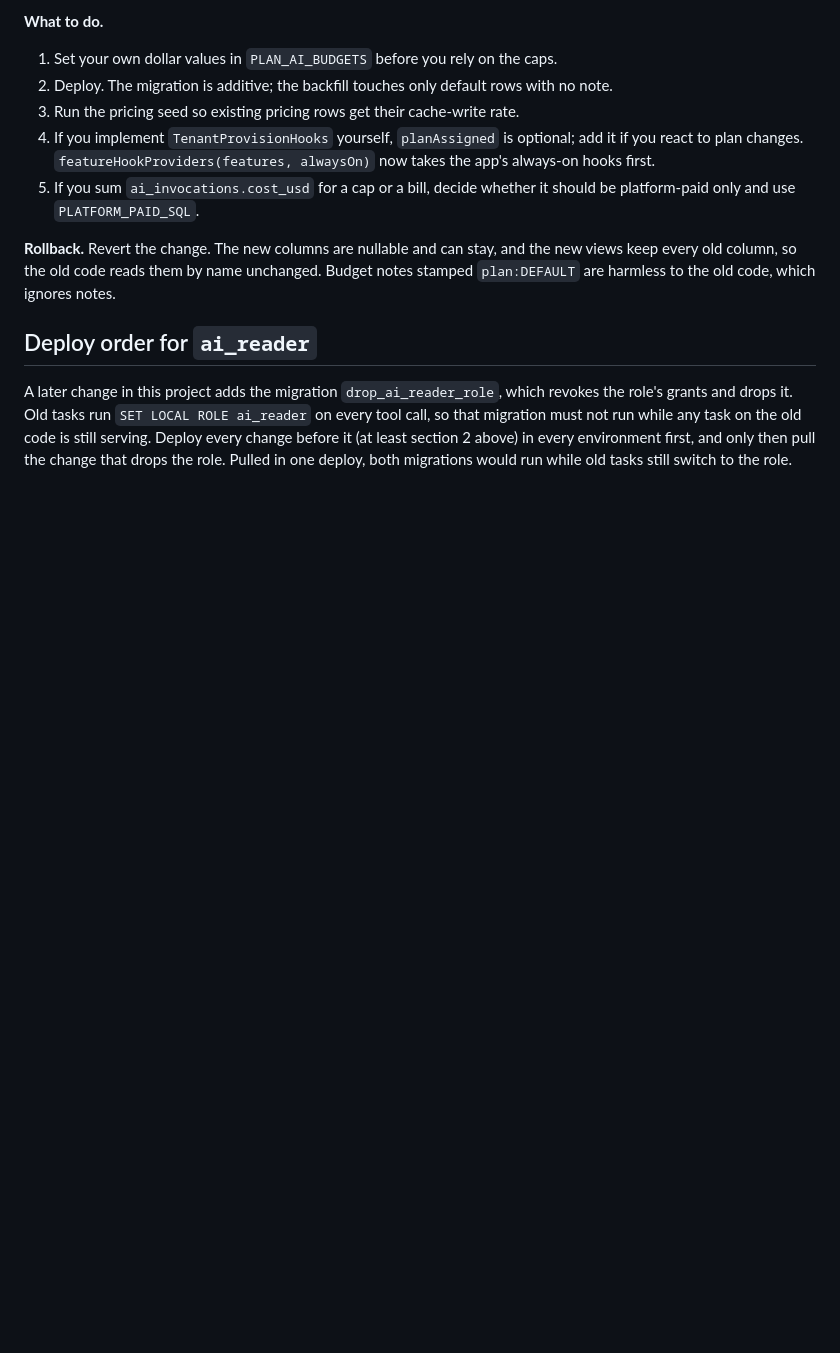
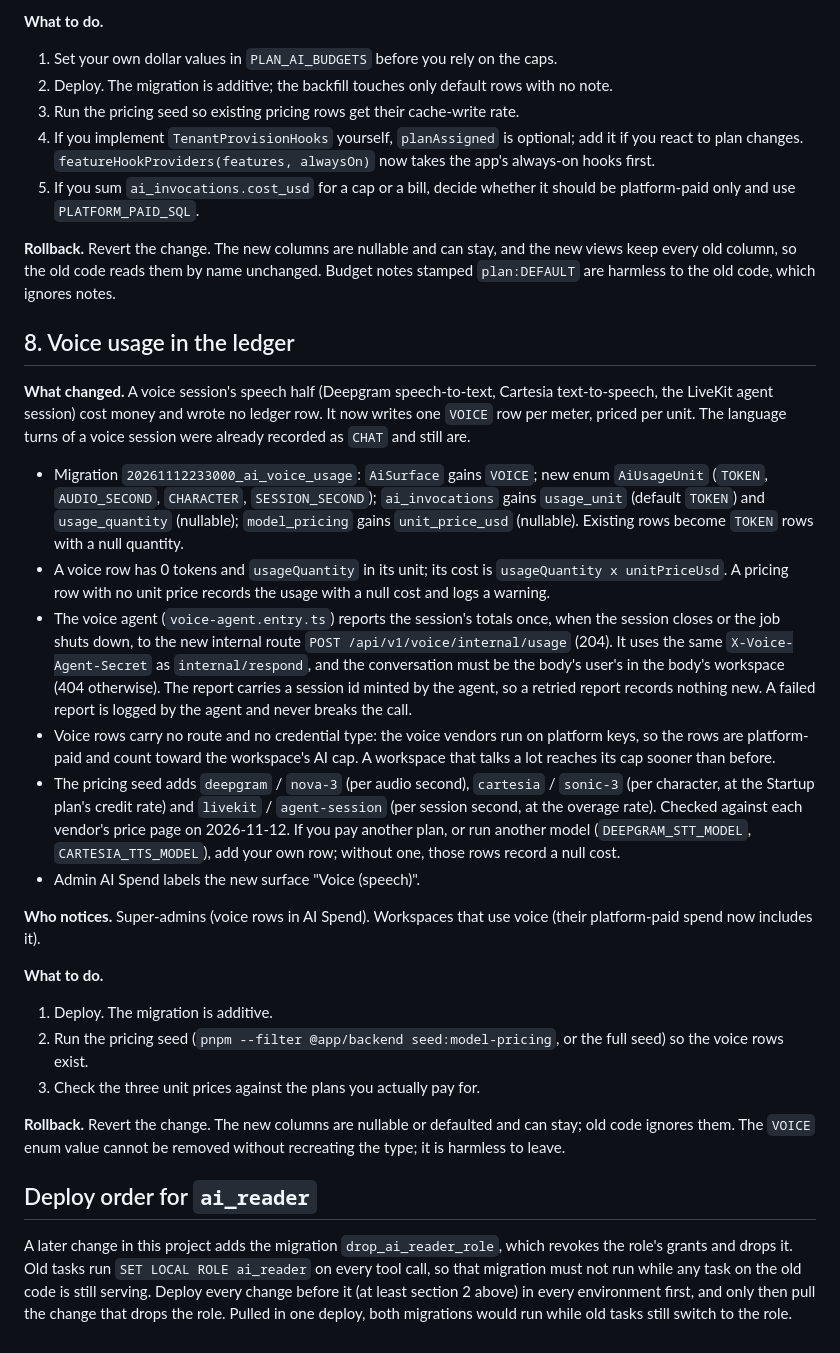
Before and after one commit to ajaynarang/app-foundation, a Markdown page: docs/upgrade-notes/ai-platform.md, the part around the change. Drawn GitHub-style; blank space fills up the shorter version.

Commit message:
Tell products pulling the AI platform how voice usage now reaches the ledger and the cap
Co-Authored-By: Claude Opus 5.5 <noreply@anthropic.com>

```diff
--- a/docs/upgrade-notes/ai-platform.md
+++ b/docs/upgrade-notes/ai-platform.md
@@ -290,6 +290,44 @@ plan change or, in single mode, the next boot). Personal-mode products with Desk
 so the old code reads them by name unchanged. Budget notes stamped `plan:DEFAULT` are harmless to the old code, which
 ignores notes.
 
+## 8. Voice usage in the ledger
+
+**What changed.** A voice session's speech half (Deepgram speech-to-text, Cartesia text-to-speech, the LiveKit agent
+session) cost money and wrote no ledger row. It now writes one `VOICE` row per meter, priced per unit. The language
+turns of a voice session were already recorded as `CHAT` and still are.
+
+- Migration `20261112233000_ai_voice_usage`: `AiSurface` gains `VOICE`; new enum `AiUsageUnit` (`TOKEN`,
+  `AUDIO_SECOND`, `CHARACTER`, `SESSION_SECOND`); `ai_invocations` gains `usage_unit` (default `TOKEN`) and
+  `usage_quantity` (nullable); `model_pricing` gains `unit_price_usd` (nullable). Existing rows become `TOKEN` rows
+  with a null quantity.
+- A voice row has 0 tokens and `usageQuantity` in its unit; its cost is `usageQuantity x unitPriceUsd`. A pricing row
+  with no unit price records the usage with a null cost and logs a warning.
+- The voice agent (`voice-agent.entry.ts`) reports the session's totals once, when the session closes or the job
+  shuts down, to the new internal route `POST /api/v1/voice/internal/usage` (204). It uses the same
+  `X-Voice-Agent-Secret` as `internal/respond`, and the conversation must be the body's user's in the body's
+  workspace (404 otherwise). The report carries a session id minted by the agent, so a retried report records
+  nothing new. A failed report is logged by the agent and never breaks the call.
+- Voice rows carry no route and no credential type: the voice vendors run on platform keys, so the rows are
+  platform-paid and count toward the workspace's AI cap. A workspace that talks a lot reaches its cap sooner than
+  before.
+- The pricing seed adds `deepgram` / `nova-3` (per audio second), `cartesia` / `sonic-3` (per character, at the
+  Startup plan's credit rate) and `livekit` / `agent-session` (per session second, at the overage rate). Checked
+  against each vendor's price page on 2026-11-12. If you pay another plan, or run another model
+  (`DEEPGRAM_STT_MODEL`, `CARTESIA_TTS_MODEL`), add your own row; without one, those rows record a null cost.
+- Admin AI Spend labels the new surface "Voice (speech)".
+
+**Who notices.** Super-admins (voice rows in AI Spend). Workspaces that use voice (their platform-paid spend now
+includes it).
+
+**What to do.**
+
+1. Deploy. The migration is additive.
+2. Run the pricing seed (`pnpm --filter @app/backend seed:model-pricing`, or the full seed) so the voice rows exist.
+3. Check the three unit prices against the plans you actually pay for.
+
+**Rollback.** Revert the change. The new columns are nullable or defaulted and can stay; old code ignores them. The
+`VOICE` enum value cannot be removed without recreating the type; it is harmless to leave.
+
 ## Deploy order for `ai_reader`
 
 A later change in this project adds the migration `drop_ai_reader_role`, which revokes the role's grants and drops
```
